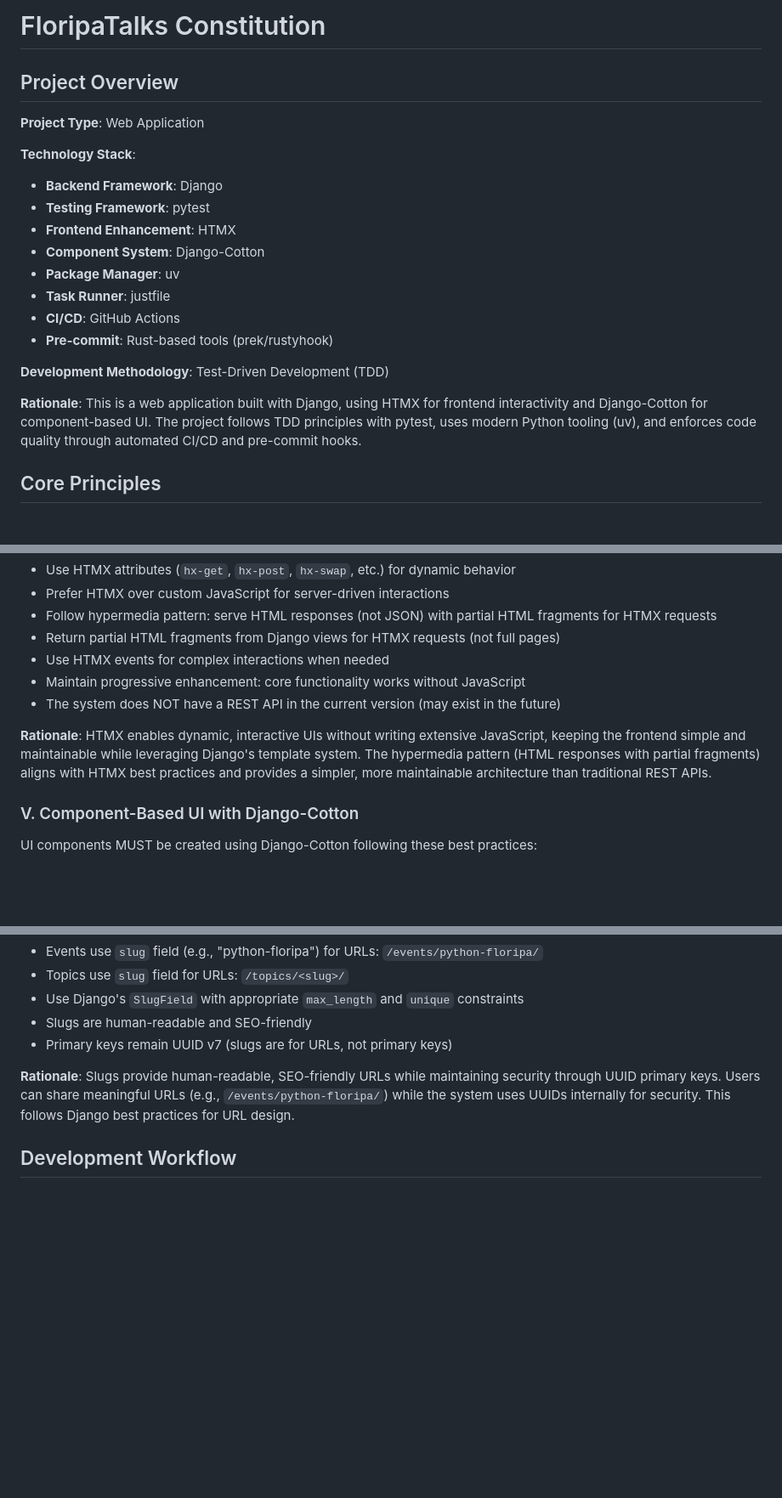
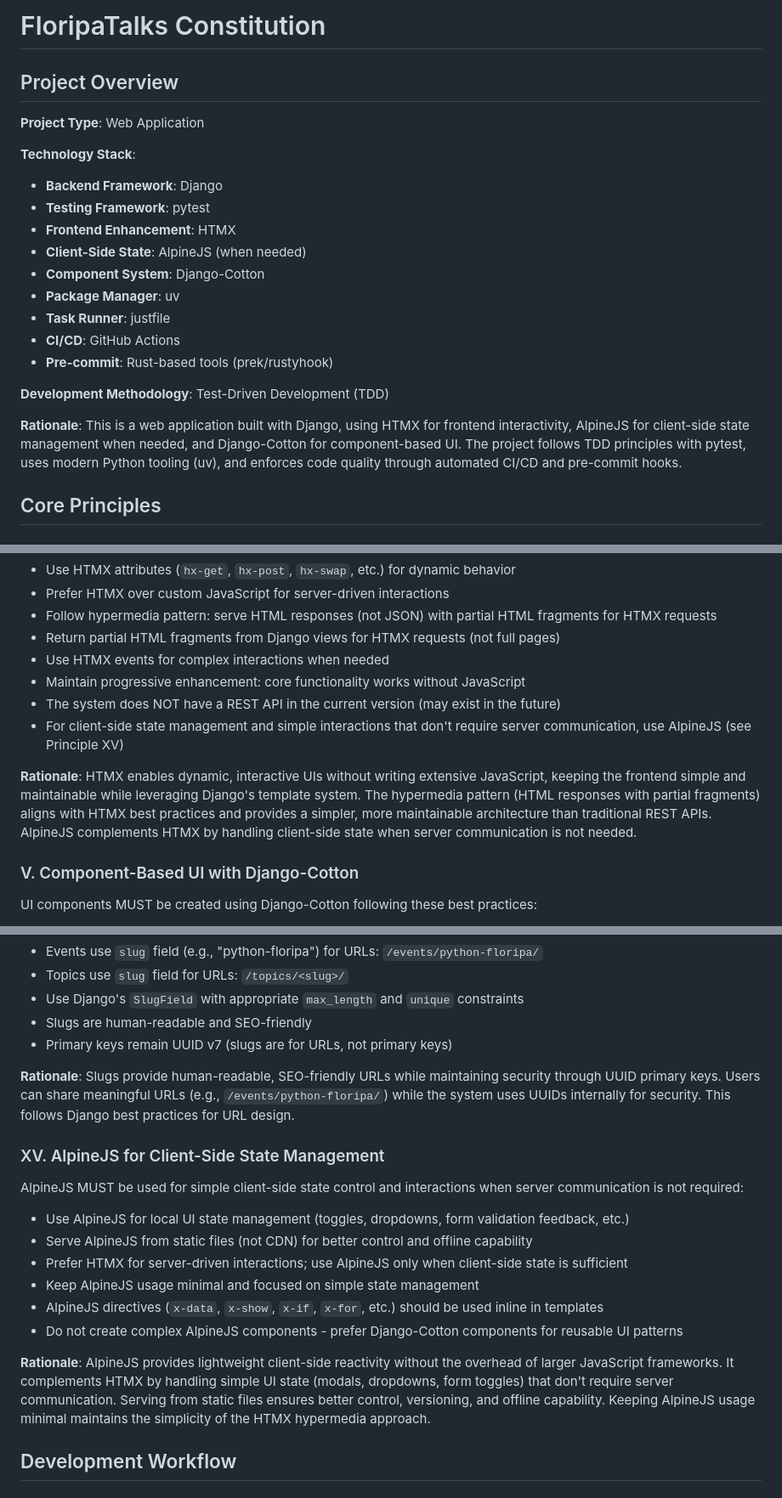
Before and after one commit to rodbv/floripatalks, a Markdown page: .specify/memory/constitution.md, 3 parts joined by grey strips. Shown: that part at 85% size. Drawn GitHub-style; blank space fills up the shorter version.

Commit message:
Update constitution to version 1.4.0, incorporating AlpineJS for client-side state management.

```diff
--- a/.specify/memory/constitution.md
+++ b/.specify/memory/constitution.md
@@ -1,15 +1,14 @@
 <!--
 Sync Impact Report:
-Version Change: 1.2.0 → 1.3.0 (added security and data model principles)
+Version Change: 1.3.0 → 1.4.0 (added AlpineJS for frontend state management)
 Modified Principles:
-  - II. Django Framework (expanded with custom user model requirement)
+  - IV. HTMX Hypermedia Pattern (expanded to clarify AlpineJS usage)
 Added Sections:
-  - XIII. UUID v7 for Primary Keys
-  - XIV. SlugField for URL Routes
-  - Custom User Model (added to Django Framework principle)
+  - XV. AlpineJS for Client-Side State Management
+  - AlpineJS added to Project Overview technology stack
 Removed Sections: None
 Templates Requiring Updates:
-  - .specify/templates/plan-template.md (✅ no changes needed - data model decisions)
+  - .specify/templates/plan-template.md (✅ no changes needed)
   - .specify/templates/spec-template.md (✅ no changes needed)
   - .specify/templates/tasks-template.md (✅ no changes needed)
 Follow-up TODOs: None
@@ -25,6 +24,7 @@ Follow-up TODOs: None
 - **Backend Framework**: Django
 - **Testing Framework**: pytest
 - **Frontend Enhancement**: HTMX
+- **Client-Side State**: AlpineJS (when needed)
 - **Component System**: Django-Cotton
 - **Package Manager**: uv
 - **Task Runner**: justfile
@@ -33,7 +33,7 @@ Follow-up TODOs: None
 
 **Development Methodology**: Test-Driven Development (TDD)
 
-**Rationale**: This is a web application built with Django, using HTMX for frontend interactivity and Django-Cotton for component-based UI. The project follows TDD principles with pytest, uses modern Python tooling (uv), and enforces code quality through automated CI/CD and pre-commit hooks.
+**Rationale**: This is a web application built with Django, using HTMX for frontend interactivity, AlpineJS for client-side state management when needed, and Django-Cotton for component-based UI. The project follows TDD principles with pytest, uses modern Python tooling (uv), and enforces code quality through automated CI/CD and pre-commit hooks.
 
 ## Core Principles
 
@@ -88,8 +88,9 @@ Frontend interactivity MUST be implemented using HTMX following hypermedia princ
 - Use HTMX events for complex interactions when needed
 - Maintain progressive enhancement: core functionality works without JavaScript
 - The system does NOT have a REST API in the current version (may exist in the future)
+- For client-side state management and simple interactions that don't require server communication, use AlpineJS (see Principle XV)
 
-**Rationale**: HTMX enables dynamic, interactive UIs without writing extensive JavaScript, keeping the frontend simple and maintainable while leveraging Django's template system. The hypermedia pattern (HTML responses with partial fragments) aligns with HTMX best practices and provides a simpler, more maintainable architecture than traditional REST APIs.
+**Rationale**: HTMX enables dynamic, interactive UIs without writing extensive JavaScript, keeping the frontend simple and maintainable while leveraging Django's template system. The hypermedia pattern (HTML responses with partial fragments) aligns with HTMX best practices and provides a simpler, more maintainable architecture than traditional REST APIs. AlpineJS complements HTMX by handling client-side state when server communication is not needed.
 
 ### V. Component-Based UI with Django-Cotton
 
@@ -217,6 +218,19 @@ Events and topics MUST use Django SlugField for URL-friendly identifiers:
 
 **Rationale**: Slugs provide human-readable, SEO-friendly URLs while maintaining security through UUID primary keys. Users can share meaningful URLs (e.g., `/events/python-floripa/`) while the system uses UUIDs internally for security. This follows Django best practices for URL design.
 
+### XV. AlpineJS for Client-Side State Management
+
+AlpineJS MUST be used for simple client-side state control and interactions when server communication is not required:
+
+- Use AlpineJS for local UI state management (toggles, dropdowns, form validation feedback, etc.)
+- Serve AlpineJS from static files (not CDN) for better control and offline capability
+- Prefer HTMX for server-driven interactions; use AlpineJS only when client-side state is sufficient
+- Keep AlpineJS usage minimal and focused on simple state management
+- AlpineJS directives (`x-data`, `x-show`, `x-if`, `x-for`, etc.) should be used inline in templates
+- Do not create complex AlpineJS components - prefer Django-Cotton components for reusable UI patterns
+
+**Rationale**: AlpineJS provides lightweight client-side reactivity without the overhead of larger JavaScript frameworks. It complements HTMX by handling simple UI state (modals, dropdowns, form toggles) that don't require server communication. Serving from static files ensures better control, versioning, and offline capability. Keeping AlpineJS usage minimal maintains the simplicity of the HTMX hypermedia approach.
+
 ## Development Workflow
 
 ### Code Review Requirements
```
Also changed, not shown: other parts of .specify/memory/constitution.md (+1 -1 lines), specs/001-event-topics-platform/plan.md (+11 -4 lines).
